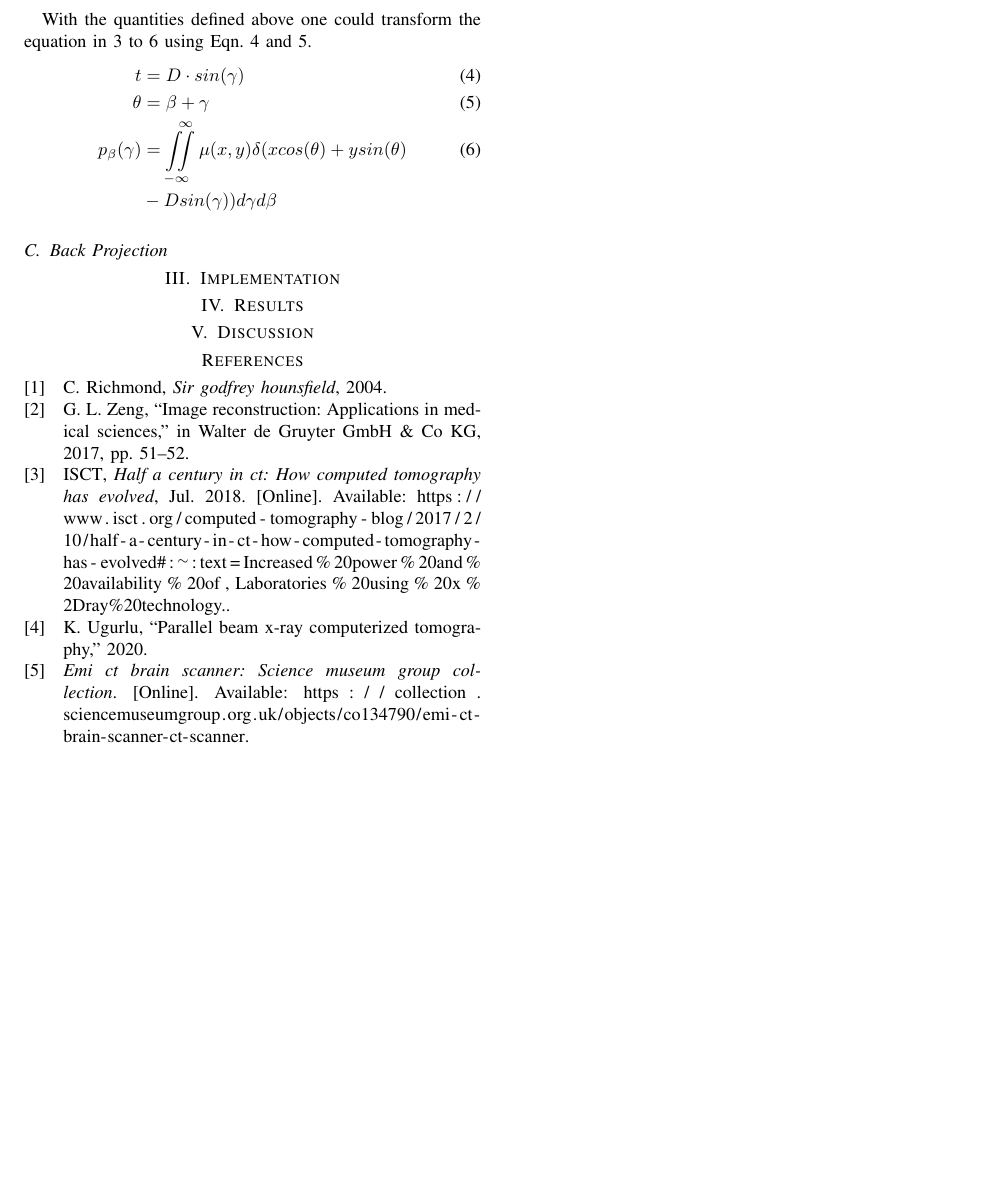
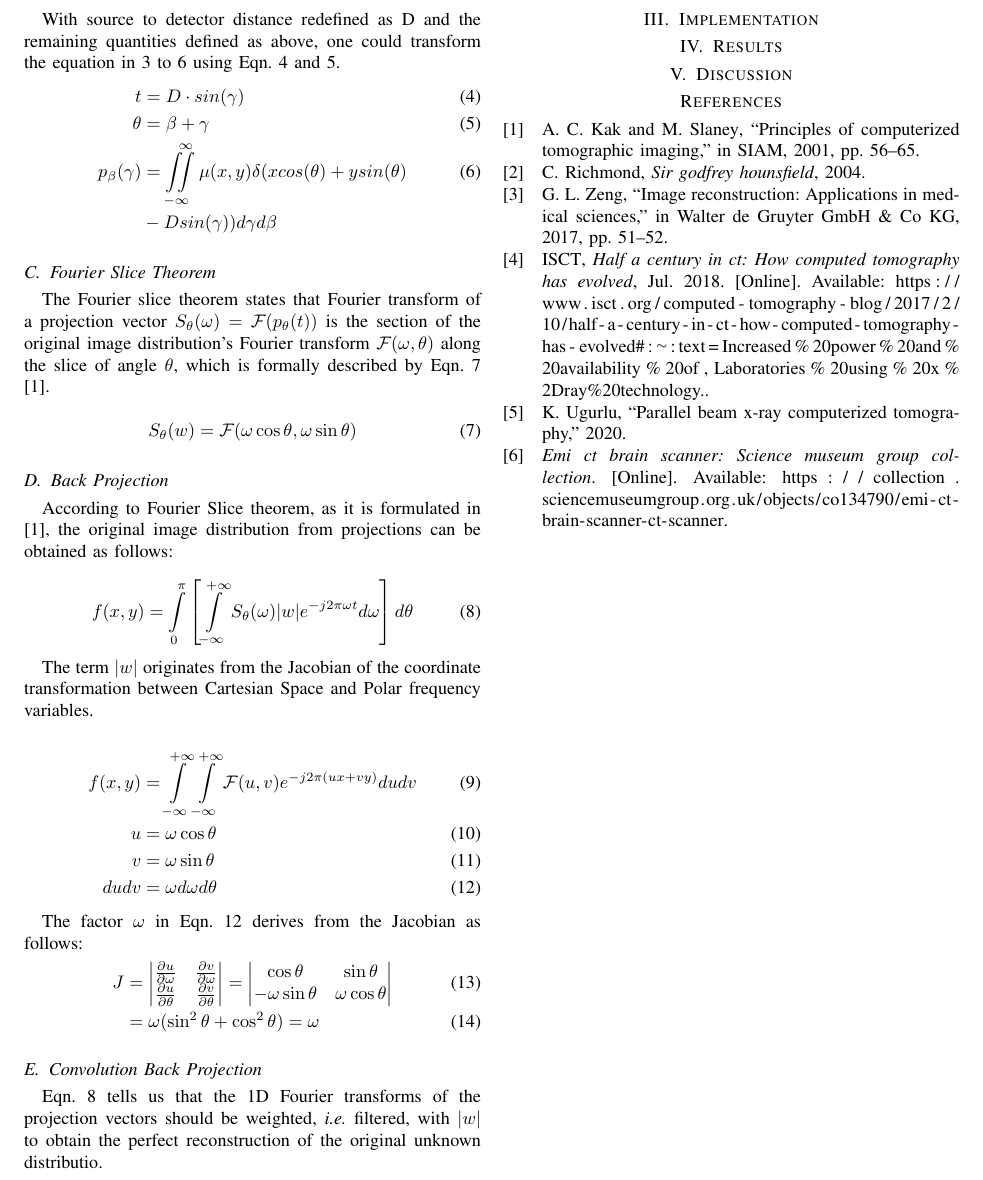
Before and after one commit to kutay-ugurlu/Fan-Beam-Computerized-Tomography-Simulation, a LaTeX paper (Report/FanBeamCTSimulation.tex): part of page 2 of 2, cut at the place of the change, the shorter picture padded with empty space. Compiled offline with pdfLaTeX.

```diff
--- a/Report/FanBeamCTSimulation.tex
+++ b/Report/FanBeamCTSimulation.tex
@@ -83,15 +83,56 @@
 
 In Figure \ref{fig:PvsB}b, the projection angle with respect to center of rotation is defined as $\beta$ and the deviation from the center beam that is parallel to the $\beta$ beam is defined as $\gamma$ angles. In addition, the source to origin distance is labelled as $D$, resulting in source to detector distance of $2D$.
 
-With the quantities defined above one could transform the equation in \ref{eq:radongeneral} to \ref{eq:transformedgeneral} using Eqn. \ref{eq:trans1} and \ref{eq:trans2}.
+With source to detector distance redefined as D and the remaining quantities defined as above, one could transform the equation in \ref{eq:radongeneral} to \ref{eq:transformedgeneral} using Eqn. \ref{eq:trans1} and \ref{eq:trans2}.
 \begin{align}
 	t &= D \cdot sin(\gamma) \label{eq:trans1} \\
 	\theta &= \beta + \gamma \label{eq:trans2} \\
 	p_{\beta}(\gamma) &= \iint\limits_{-\infty}^{\ \ \ \infty}\mu(x,y)\delta(xcos(\theta)+ysin(\theta) \label{eq:transformedgeneral} \\&-Dsin(\gamma))d\gamma d\beta \nonumber
 \end{align}
+
+\subsection{Fourier Slice Theorem}
+
+The Fourier slice theorem states that Fourier transform of a projection vector $S_{\theta}(\omega) = \mathcal{F}(p_{\theta}(t))$ is the section of the original image distribution's Fourier transform $\mathcal{F}(\omega,\theta)$ along the slice of angle $\theta$, which is formally described by Eqn. \ref{eq:Fslice} \cite{kak2001principles}.
+
+\begin{equation}
+	S_{\theta}(w) = \cal{F}(\omega\cos\theta,\omega\sin\theta)
+	\label{eq:Fslice}
+\end{equation}
+
 \subsection{Back Projection}
 
+According to Fourier Slice theorem, as it is formulated in \cite{kak2001principles}, the original image distribution from projections can be obtained as follows:
 
+\begin{equation}
+	f(x,y) = \int\limits_0^\pi\left[\int\limits_{-\infty}^{+\infty}S_{\theta}(\omega)|w|e^{-j2\pi{\omega}t}d\omega\right]d\theta
+	\label{eq:perfectreconstruction}
+\end{equation}
+
+The term $|w|$ originates from the Jacobian of the coordinate transformation between Cartesian Space and Polar frequency variables.
+
+\begin{align}
+	f(x,y) &= \int\limits_{-\infty}^{+\infty}\int\limits_{-\infty}^{+\infty}\mathcal{F}(u,v)e^{-j2\pi{(ux+vy)}}du{dv} \label{eq:2DFFT} \\
+	u &= \omega\cos\theta \\
+	v &= \omega\sin\theta \\
+	du dv &= \omega d\omega d\theta \label{eq:Jacobian}
+\end{align}
+
+The factor $\omega$ in Eqn. \ref{eq:Jacobian} derives from the Jacobian as follows:
+\begin{gather}
+	\begin{align}
+	J &= \begin{vmatrix}
+		\frac{\partial u}{\partial \omega} & \frac{\partial v}{\partial \omega} \\
+		\frac{\partial u}{\partial \theta} & \frac{\partial v}{\partial \theta}
+	\end{vmatrix} = \begin{vmatrix}
+		\cos\theta & \sin\theta \\
+		-\omega\sin\theta & \omega\cos\theta \\
+	\end{vmatrix} \\
+	&= \omega(\sin^2\theta + \cos^2\theta) = \omega
+	\end{align}
+\end{gather}
+
+\subsection{Convolution Back Projection}
+Eqn. \ref{eq:perfectreconstruction} tells us that the 1D Fourier transforms of the projection vectors should be weighted, \textit{i.e.} filtered, with $|w|$ to obtain the perfect reconstruction of the original unknown distributio.
 
 \section{Implementation} \label{sec:implementation}
 
```
Also changed, not shown: Report/sources.bib (+19 -0 lines), Report/FanBeamCTSimulation.pdf, 3 other files.
